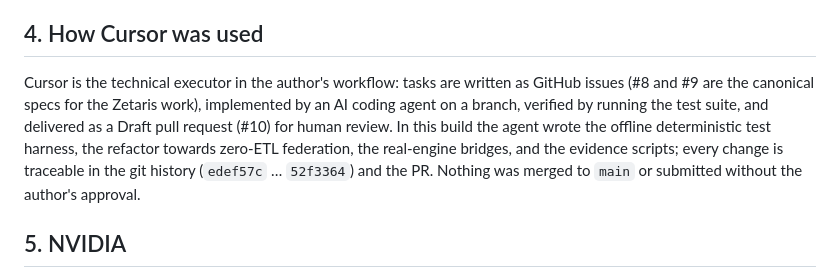
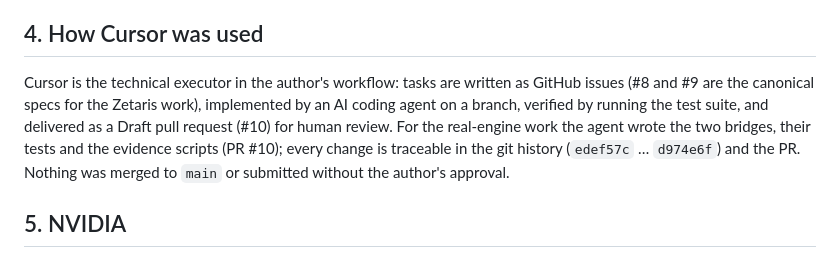
Before and after one commit to hgreco85/HG-GridMind, a Markdown page: docs/SUBMISSION_WRITEUP.md, the part around the change. Drawn GitHub-style.

Commit message:
docs: tighten Cursor paragraph to verifiable claims

```diff
--- a/docs/SUBMISSION_WRITEUP.md
+++ b/docs/SUBMISSION_WRITEUP.md
@@ -32,7 +32,7 @@ When a distribution transformer trips, operators tend to assume the worst (inter
 
 ## 4. How Cursor was used
 
-Cursor is the technical executor in the author's workflow: tasks are written as GitHub issues (#8 and #9 are the canonical specs for the Zetaris work), implemented by an AI coding agent on a branch, verified by running the test suite, and delivered as a Draft pull request (#10) for human review. In this build the agent wrote the offline deterministic test harness, the refactor towards zero-ETL federation, the real-engine bridges, and the evidence scripts; every change is traceable in the git history (`edef57c` … `52f3364`) and the PR. Nothing was merged to `main` or submitted without the author's approval.
+Cursor is the technical executor in the author's workflow: tasks are written as GitHub issues (#8 and #9 are the canonical specs for the Zetaris work), implemented by an AI coding agent on a branch, verified by running the test suite, and delivered as a Draft pull request (#10) for human review. For the real-engine work the agent wrote the two bridges, their tests and the evidence scripts (PR #10); every change is traceable in the git history (`edef57c` … `d974e6f`) and the PR. Nothing was merged to `main` or submitted without the author's approval.
 
 ## 5. NVIDIA
 
```
